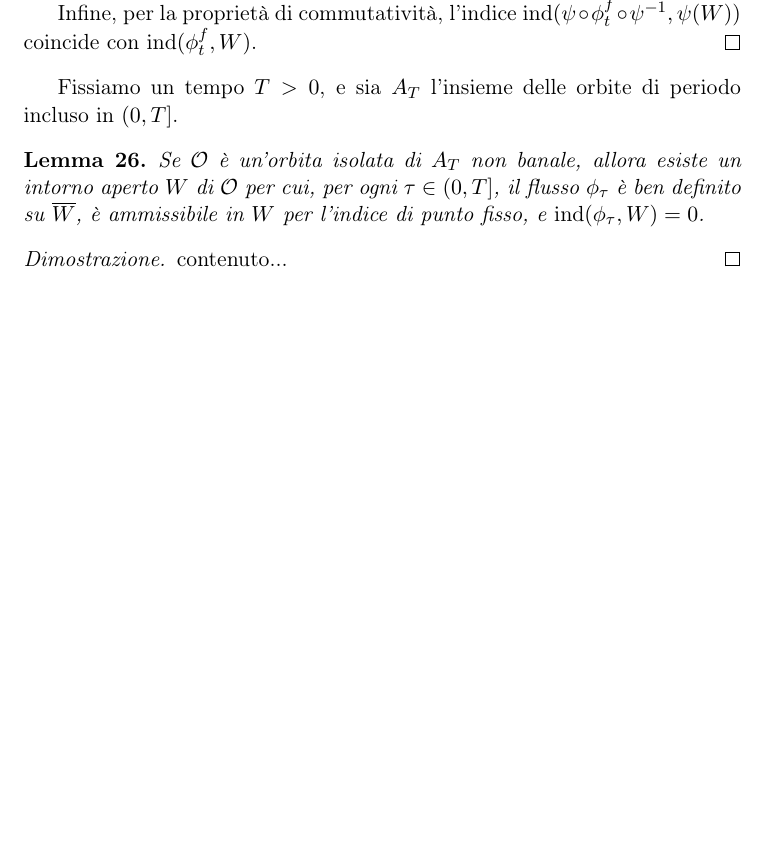
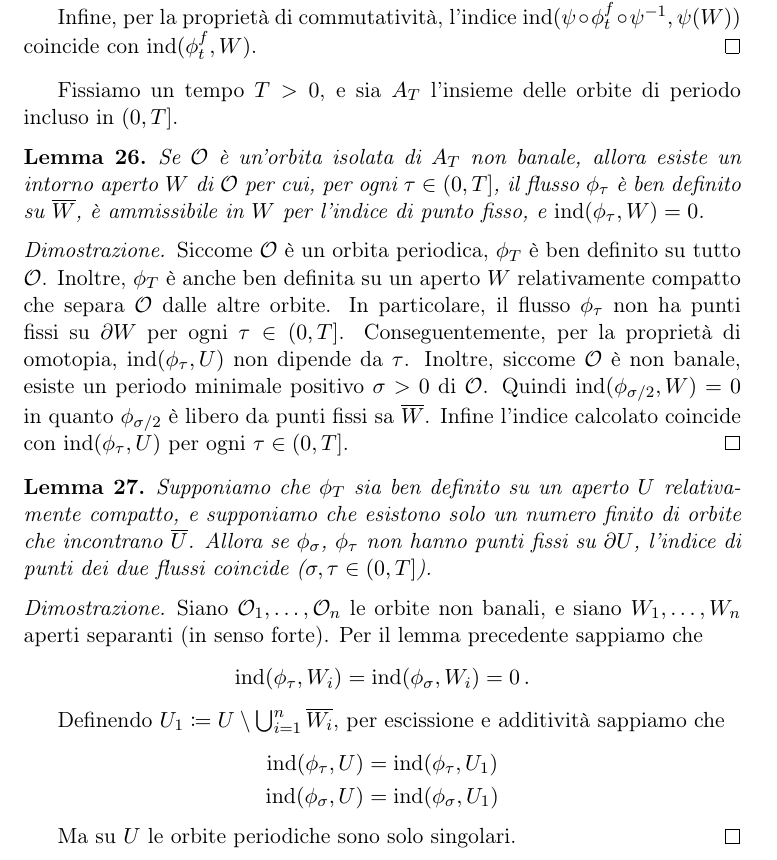
Before and after one commit to ProvinciaAutonoma/TopologicalMethodsNonLinear, a LaTeX document (TopologicalMethodsNonLinear.tex): part of page 7 of 7 before the commit and part of page 7 of 8 after it, cut so that both start at the same text, the shorter picture padded with empty space. Compiled offline with pdfLaTeX.

Commit message:
prova commit2

```diff
--- a/TopologicalMethodsNonLinear.tex
+++ b/TopologicalMethodsNonLinear.tex
@@ -337,7 +337,27 @@ Fissiamo un tempo $T > 0$, e sia $A_T$ l'insieme delle orbite di periodo incluso
 	Se $\OO$ è un'orbita isolata di $A_T$ non banale, allora esiste un intorno aperto $W$ di $\OO$ per cui, per ogni $\tau \in (0,T]$, il flusso $\phi_\tau$ è ben definito su $\cl{W}$, è ammissibile in $W$ per l'indice di punto fisso, e $\ind(\phi_\tau,W) = 0$.
 \end{Lemma}
 \begin{proof}
-	contenuto...
+	Siccome $\OO$ è un orbita periodica, $\phi_T$ è ben definito su tutto $\OO$. Inoltre, $\phi_T$ è anche ben definita su un aperto $W$ relativamente compatto che separa $\OO$ dalle altre orbite. In particolare, il flusso $\phi_\tau$ non ha punti fissi su $\partial W$ per ogni $\tau \in (0,T]$. Conseguentemente, per la proprietà di omotopia, $\ind(\phi_\tau,U)$ non dipende da $\tau$. Inoltre, siccome $\OO$ è non banale, esiste un periodo minimale positivo $\sigma > 0$ di $\OO$. Quindi $\ind(\phi_{\sigma/2}, W) = 0$ in quanto $\phi_{\sigma/2}$ è libero da punti fissi sa $\overline{W}$. Infine l'indice calcolato coincide con $\ind(\phi_\tau,U)$ per ogni $\tau \in (0,T]$.
 \end{proof}
+\begin{Lemma}
+	Supponiamo che $\phi_T$ sia ben definito su un aperto $U$ relativamente compatto, e supponiamo che esistono solo un numero finito di orbite che incontrano $\cl{U}$. Allora se $ \phi_\sigma$, $\phi_\tau$ non hanno punti fissi su $\partial U$, l'indice di punti dei due flussi coincide ($\sigma, \tau \in (0,T]$).
+\end{Lemma}
+\begin{proof}
+	Siano $\OO_1, \dots, \OO_n$ le orbite non banali, e siano $W_1, \dots, W_n$ aperti separanti (in senso forte). Per il lemma precedente sappiamo che
+	\[
+		\ind(\phi_\tau, W_i) = \ind(\phi_\sigma, W_i) = 0\,.
+	\]
+
+	Definendo $U_1 \deff U \setminus \bigcup_{i= 1}^n \cl{W_i}$, per escissione e additività  sappiamo che
+	\[
+	\begin{split}
+		\ind(\phi_\tau, U) &= \ind(\phi_\tau, U_1)\\
+		\ind(\phi_\sigma, U) &= \ind(\phi_\sigma, U_1)
+	\end{split}
+	\]
+
+	Ma su $U$ le orbite periodiche sono solo singolari.
+\end{proof}
+
 \printbibliography
 \end{document}
```
Also changed, not shown: TopologicalMethodsNonLinear.pdf, 3 other files.
